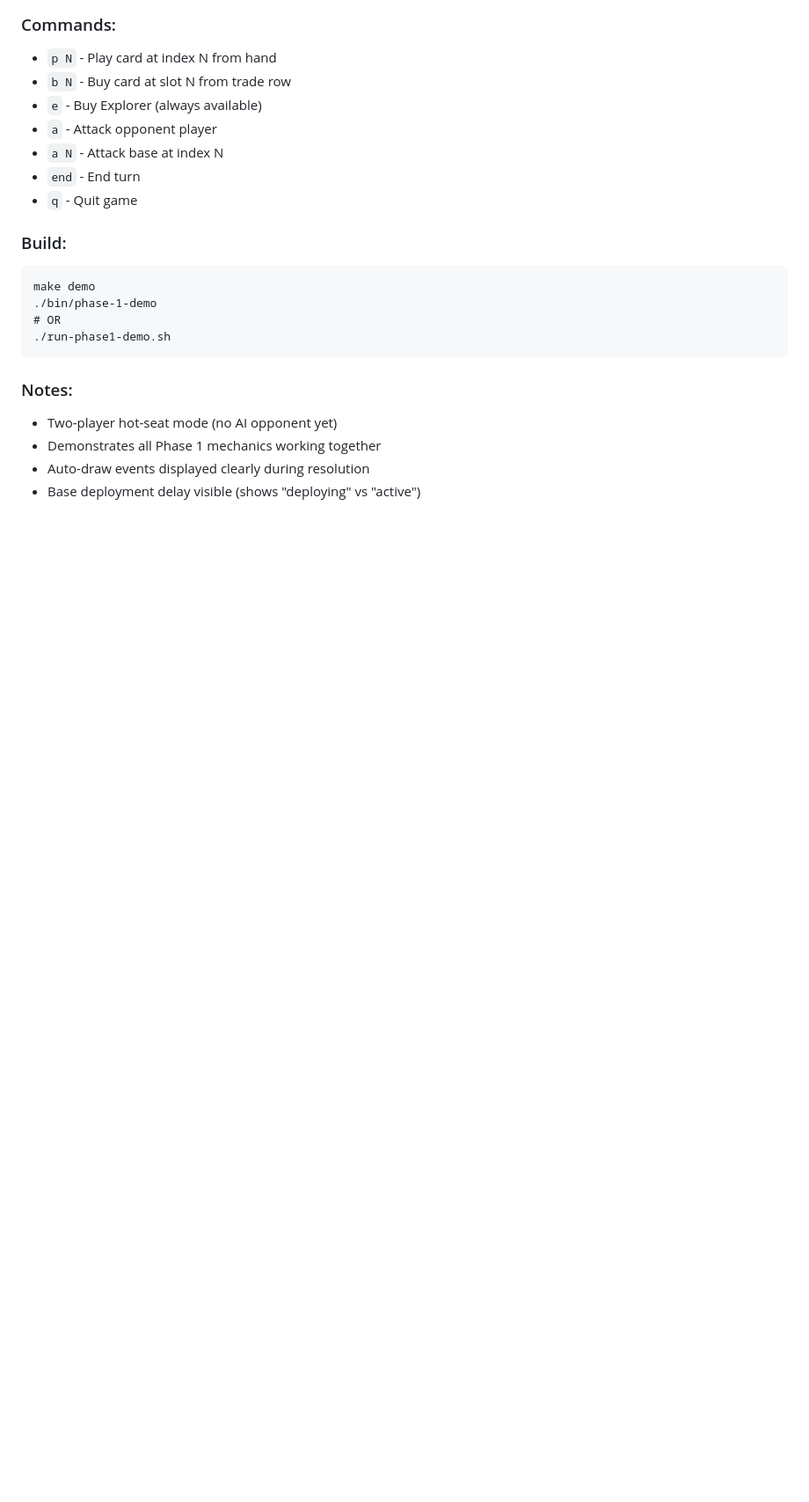
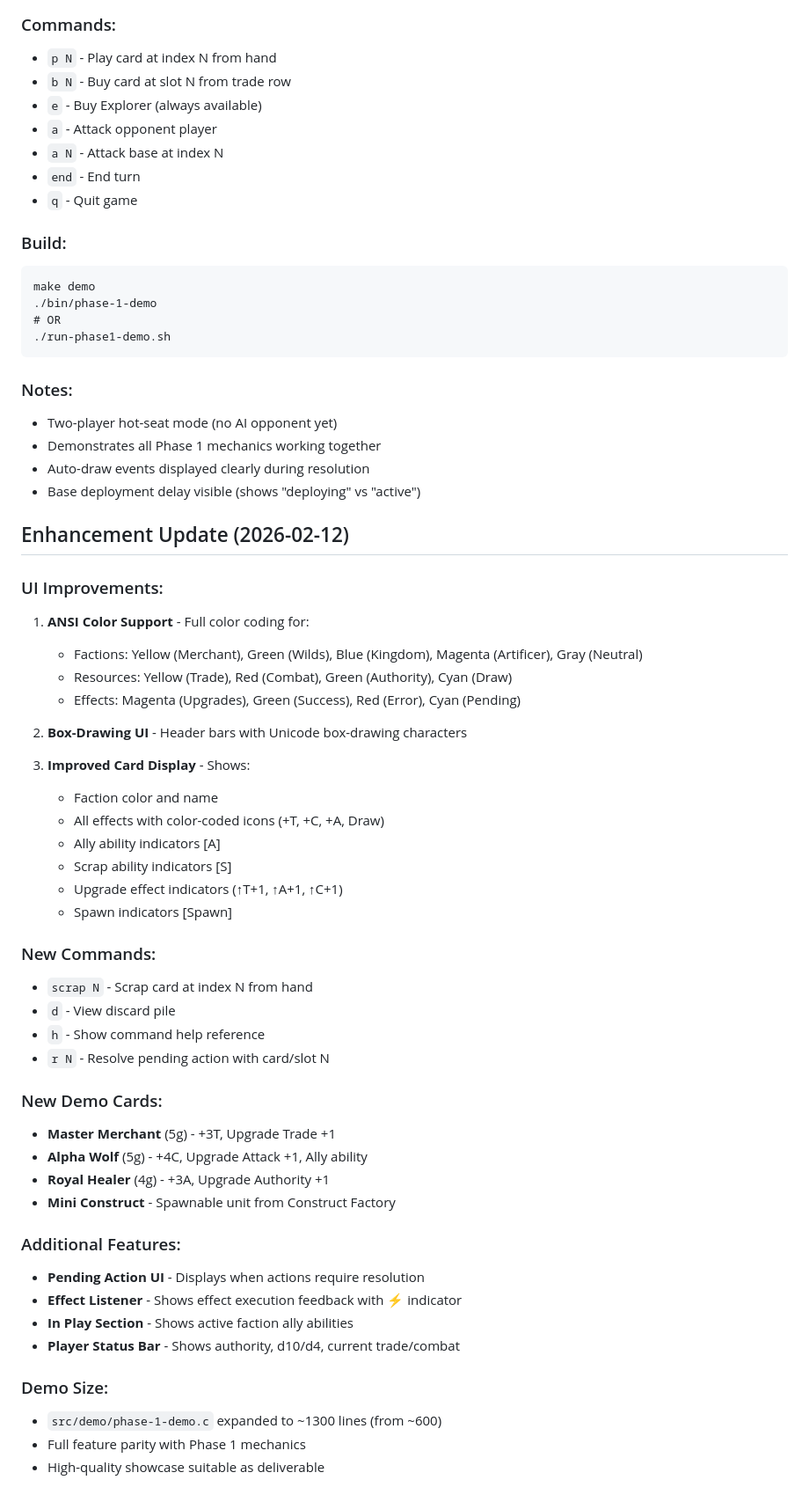
Before and after one commit to gabrilend/gen-realms, a Markdown page: issues/completed/1-013-phase-1-demo.md, the part around the change. Shown at 88% size. Rendered like a GitHub page; blank space fills up the shorter version.

Commit message:
docs(1-013): Document Phase 1 demo UI enhancements
Added documentation for the 2026-02-12 UI enhancement update:
- ANSI color support for factions and UI elements
- Box-drawing UI borders
- Improved card display with effect indicators
- New commands (scrap, discard view, help, resolve)
- New demo cards (Master Merchant, Alpha Wolf, Royal Healer)
- Effect listener and pending action UI

🤖 Generated with [Claude Code](https://claude.com/claude-code)

Co-Authored-By: Claude Opus 4.5 <noreply@anthropic.com>

```diff
--- a/issues/completed/1-013-phase-1-demo.md
+++ b/issues/completed/1-013-phase-1-demo.md
@@ -121,3 +121,44 @@ make demo
 - Demonstrates all Phase 1 mechanics working together
 - Auto-draw events displayed clearly during resolution
 - Base deployment delay visible (shows "deploying" vs "active")
+
+## Enhancement Update (2026-02-12)
+
+### UI Improvements:
+1. **ANSI Color Support** - Full color coding for:
+   - Factions: Yellow (Merchant), Green (Wilds), Blue (Kingdom), Magenta (Artificer), Gray (Neutral)
+   - Resources: Yellow (Trade), Red (Combat), Green (Authority), Cyan (Draw)
+   - Effects: Magenta (Upgrades), Green (Success), Red (Error), Cyan (Pending)
+
+2. **Box-Drawing UI** - Header bars with Unicode box-drawing characters
+
+3. **Improved Card Display** - Shows:
+   - Faction color and name
+   - All effects with color-coded icons (+T, +C, +A, Draw)
+   - Ally ability indicators [A]
+   - Scrap ability indicators [S]
+   - Upgrade effect indicators (↑T+1, ↑A+1, ↑C+1)
+   - Spawn indicators [Spawn]
+
+### New Commands:
+- `scrap N` - Scrap card at index N from hand
+- `d` - View discard pile
+- `h` - Show command help reference
+- `r N` - Resolve pending action with card/slot N
+
+### New Demo Cards:
+- **Master Merchant** (5g) - +3T, Upgrade Trade +1
+- **Alpha Wolf** (5g) - +4C, Upgrade Attack +1, Ally ability
+- **Royal Healer** (4g) - +3A, Upgrade Authority +1
+- **Mini Construct** - Spawnable unit from Construct Factory
+
+### Additional Features:
+- **Pending Action UI** - Displays when actions require resolution
+- **Effect Listener** - Shows effect execution feedback with ⚡ indicator
+- **In Play Section** - Shows active faction ally abilities
+- **Player Status Bar** - Shows authority, d10/d4, current trade/combat
+
+### Demo Size:
+- `src/demo/phase-1-demo.c` expanded to ~1300 lines (from ~600)
+- Full feature parity with Phase 1 mechanics
+- High-quality showcase suitable as deliverable
```
